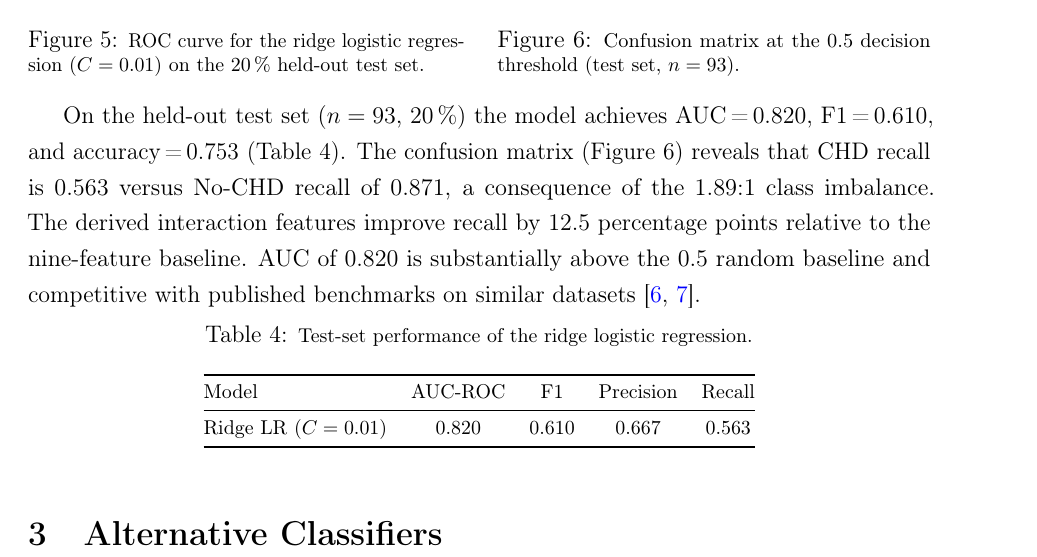
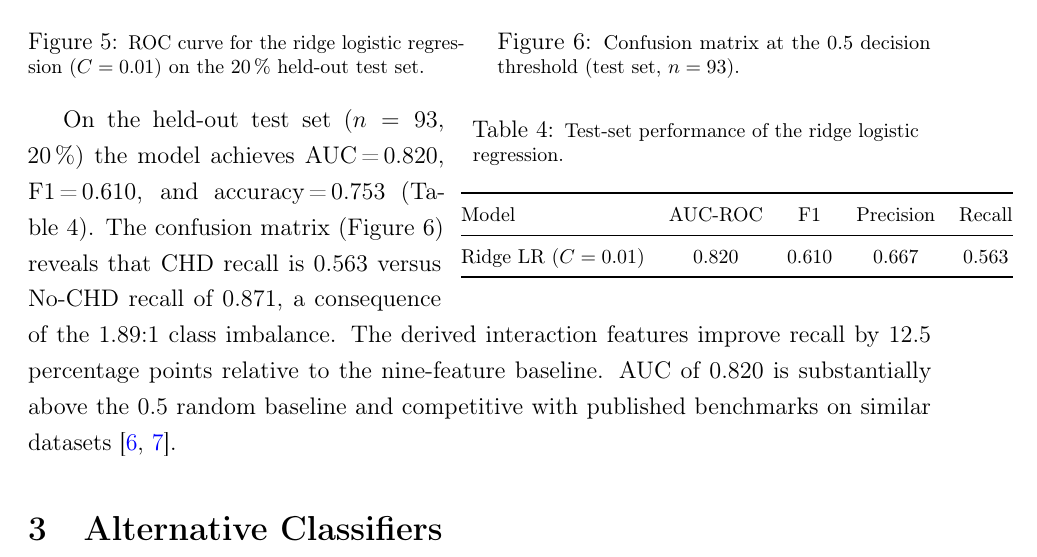
Before and after one commit to manpreet-sangha/predict_coronary_heart_disease, a LaTeX document (report/main.tex): part of page 6 of 10, cut so that both start at the same text. Compiled offline with pdfLaTeX.

Commit message:
Table 4: wraptable right-aligned, results text wraps left and below

```diff
--- a/report/main.tex
+++ b/report/main.tex
@@ -332,16 +332,10 @@ almost fully shrunk to zero.
 \end{minipage}
 \end{figure}
 
-On the held-out test set ($n=93$, 20\,\%) the model achieves
-AUC\,=\,0.820, F1\,=\,0.610, and accuracy\,=\,0.753
-(Table~\ref{tab:perf}). The confusion matrix (Figure~\ref{fig:cm}) reveals
-that CHD recall is 0.563 versus No-CHD recall of 0.871, a consequence of the
-1.89:1 class imbalance. The derived interaction features improve recall by
-12.5 percentage points relative to the nine-feature baseline. AUC of 0.820
-is substantially above the 0.5 random baseline and competitive with published
-benchmarks on similar datasets \cite{rehman2025predicting, ogunpola2024machine}.
-
-\begin{table}[htbp]
+% ── Table 4: wraptable right, results text wraps left and below ──────────────
+\begin{wraptable}{r}{0.52\linewidth}
+\vspace{-6pt}
+\captionsetup{width=0.95\linewidth}
 \centering
 \caption{\footnotesize Test-set performance of the ridge logistic regression.}
 \label{tab:perf}
@@ -354,7 +348,17 @@ Model & AUC-ROC & F1 & Precision & Recall \\
 Ridge LR ($C=0.01$) & 0.820 & 0.610 & 0.667 & 0.563 \\
 \bottomrule
 \end{tabular}}
-\end{table}
+\vspace{-4pt}
+\end{wraptable}
+
+On the held-out test set ($n=93$, 20\,\%) the model achieves
+AUC\,=\,0.820, F1\,=\,0.610, and accuracy\,=\,0.753
+(Table~\ref{tab:perf}). The confusion matrix (Figure~\ref{fig:cm}) reveals
+that CHD recall is 0.563 versus No-CHD recall of 0.871, a consequence of the
+1.89:1 class imbalance. The derived interaction features improve recall by
+12.5 percentage points relative to the nine-feature baseline. AUC of 0.820
+is substantially above the 0.5 random baseline and competitive with published
+benchmarks on similar datasets \cite{rehman2025predicting, ogunpola2024machine}.
 
 % =============================================================================
 \section{Alternative Classifiers}
```
